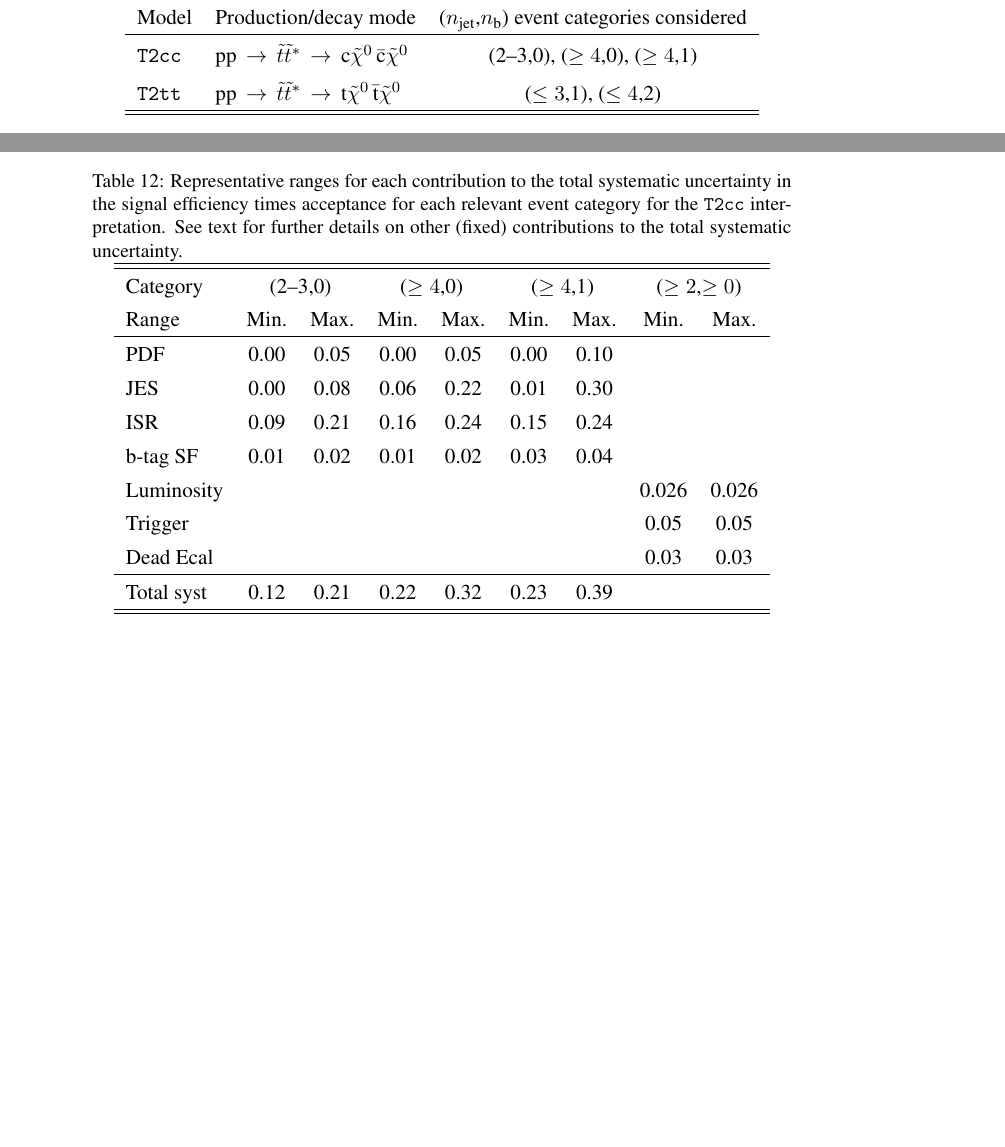
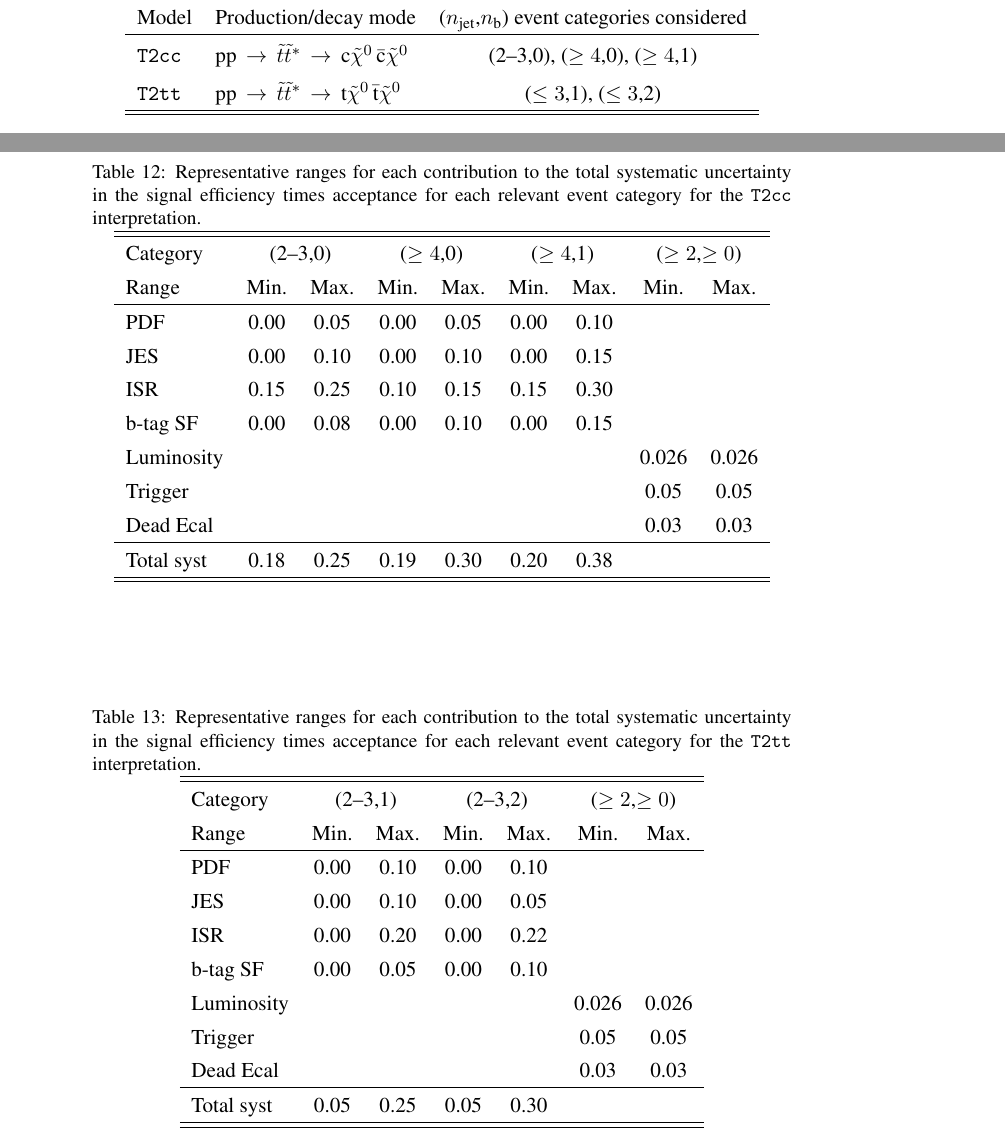
Before and after one commit to yeshaq/thesis, a LaTeX document (alphaT.tex, which reads signal.tex): two parts of pages 31 and 39 of 58, joined at a grey line, cut so that both start at the same text, the shorter picture padded with empty space. Compiled offline with pdfLaTeX.

Commit message:
updated table values

```diff
--- a/signal.tex
+++ b/signal.tex
@@ -50,7 +50,7 @@ is summarised in Table~\ref{tab:simplified-models}.
     Model             & Production/decay mode & (\njet,\nb) event categories considered        \\
     \hline
     \texttt{T2cc}     & \Ttwocc               & (2--3,0), ($\geq 4$,0), ($\geq 4$,1) \\ % (2--3,1),
-    \texttt{T2tt}     & \Ttwott               & ($\leq 3$,1), ($\leq 4$,2) \\
+    \texttt{T2tt}     & \Ttwott               & ($\leq 3$,1), ($\leq 3$,2) \\
     \hline
     \hline
   \end{tabular}
@@ -326,8 +326,7 @@ in the \verb!T2cc! mass plane for the relevant categories.
   \caption{Representative ranges for each contribution to the total
     systematic uncertainty in the signal efficiency times acceptance
     for each relevant event category for the \texttt{T2cc}
-    interpretation. See text for further details on other
-    (fixed) contributions to the total systematic uncertainty.
+    interpretation.
     \label{tab:sms-syst-t2cc}
   }
   \centering
@@ -338,15 +337,44 @@ in the \verb!T2cc! mass plane for the relevant categories.
     Range      & Min.   & Max.                & Min.   & Max.                    & Min. & Max.                      & Min.  & Max.        \\
     \hline
     PDF        & 0.00   & 0.05                & 0.00   & 0.05                    & 0.00 & 0.10                      &         \\
-    JES        & 0.00   & 0.08                & 0.06   & 0.22                    & 0.01 & 0.30 	                    &             \\
-    ISR        & 0.09   & 0.21                & 0.16   & 0.24                    & 0.15 & 0.24 	                    &             \\
-    b-tag SF   & 0.01   & 0.02                & 0.01   & 0.02                    & 0.03 & 0.04 	                    &             \\
+    JES        & 0.00   & 0.10                & 0.00   & 0.10                    & 0.00 & 0.15 	                    &             \\
+    ISR        & 0.15   & 0.25                & 0.10   & 0.15                    & 0.15 & 0.30 	                    &             \\
+    b-tag SF   & 0.00   & 0.08                & 0.00   & 0.10                    & 0.00 & 0.15 	                    &             \\
     Luminosity &        &                     &        &                         &      &      	                    & 0.026 & 0.026        \\
     Trigger    &        &                     &        &                         &      &                           & 0.05 & 0.05        \\
     Dead Ecal  &        &                     &        &                         &      &      	                    & 0.03 & 0.03        \\
     \hline
-    Total syst & 0.12   & 0.21                & 0.22   & 0.32 & 0.23 & 0.39 &      &             \\
+    Total syst & 0.18   & 0.25                & 0.19   & 0.30                    & 0.20 & 0.38                      &      &             \\
     \hline
     \hline
   \end{tabular}
 \end{table}
+
+
+\begin{table}[h!]
+  \caption{Representative ranges for each contribution to the total
+    systematic uncertainty in the signal efficiency times acceptance
+    for each relevant event category for the \texttt{T2tt}
+    interpretation.
+    \label{tab:sms-syst-t2cc}
+  }
+  \centering
+  \begin{tabular}{ lcccccccc }
+    \hline
+    \hline
+    Category   & \multicolumn{2}{c}{(2--3,1)} & \multicolumn{2}{c}{(2--3,2)}  & \multicolumn{2}{c}{($\geq 2$,$\geq 0$)} \\
+    Range      & Min.   & Max.                & Min.   & Max.                     & Min.  & Max.        \\
+    \hline
+    PDF        & 0.00   & 0.10                & 0.00   & 0.10                     &         \\
+    JES        & 0.00   & 0.10                & 0.00   & 0.05                     &             \\
+    ISR        & 0.00   & 0.20                & 0.00   & 0.22                     &             \\
+    b-tag SF   & 0.00   & 0.05                & 0.00   & 0.10                     &             \\
+    Luminosity &        &                     &        &                          & 0.026 & 0.026        \\
+    Trigger    &        &                     &        &                          & 0.05 & 0.05        \\
+    Dead Ecal  &        &                     &        &                          & 0.03 & 0.03        \\
+    \hline
+    Total syst & 0.05   & 0.25                & 0.05   & 0.30                     &      &             \\
+    \hline
+    \hline
+  \end{tabular}
+\end{table}
```
